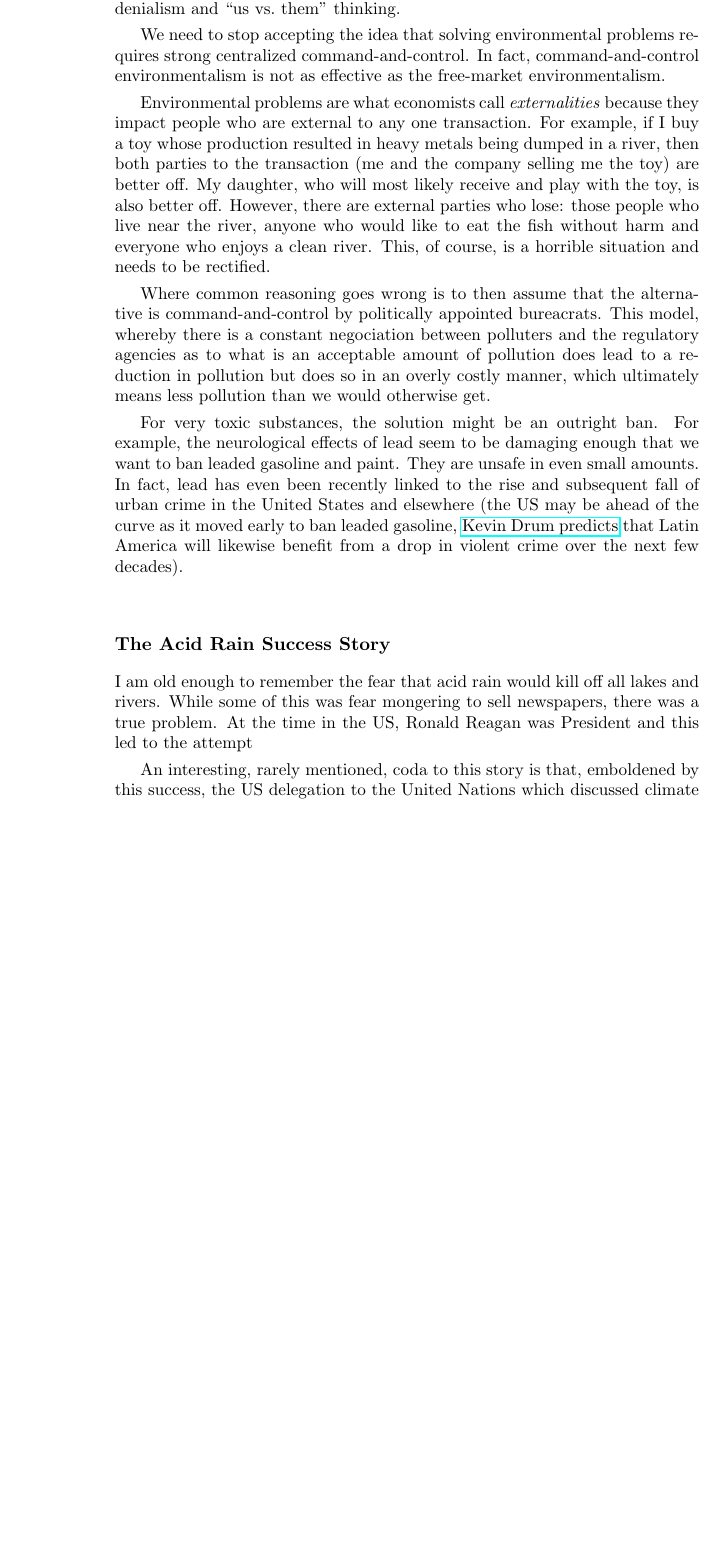
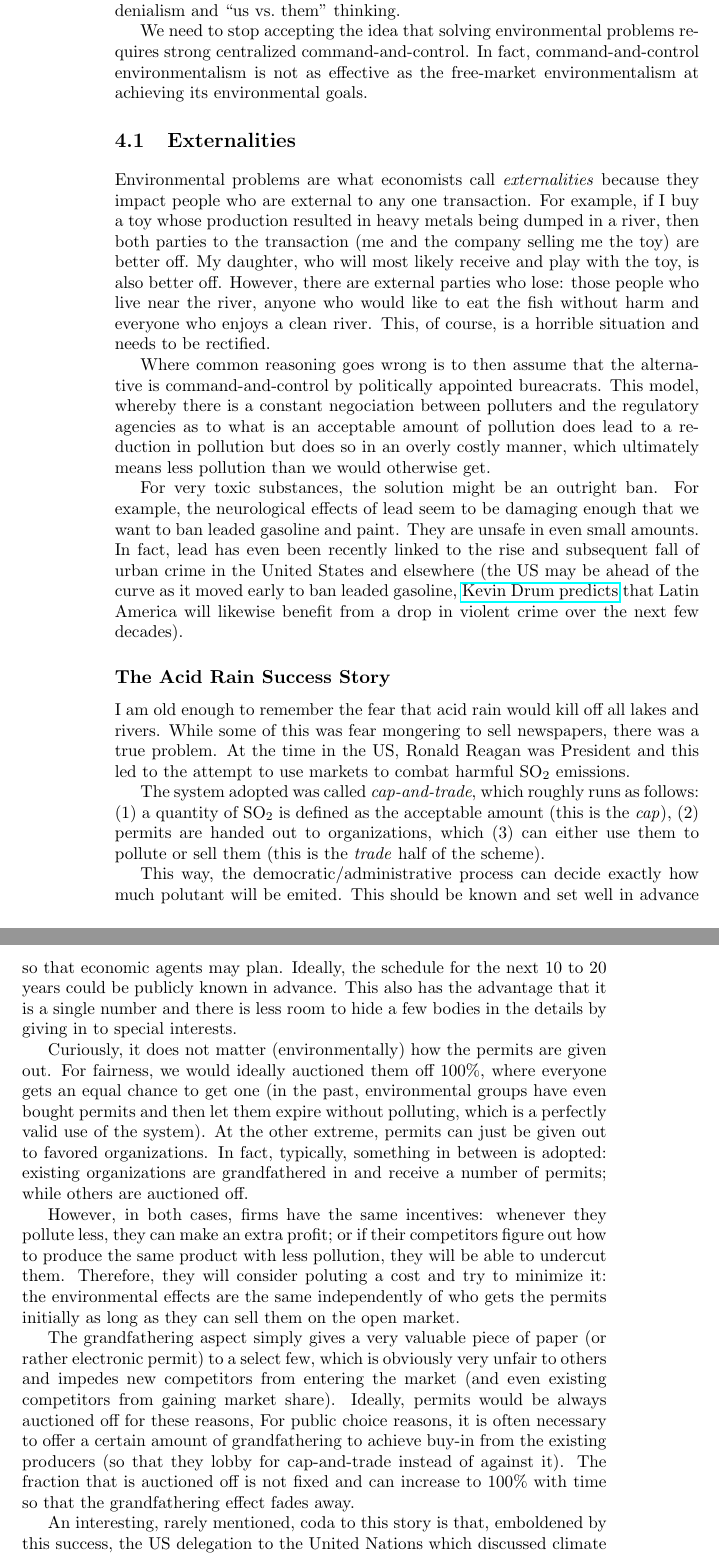
Before and after one commit to luispedro/libertarian-welfare, a LaTeX thesis (book/libertarian-welfare.tex, which reads book/environment.tex): part of page 10 of 18 before the commit and two parts of pages 10 and 11 of 19 after it, the two joined at a grey line, cut so that both start at the same text, the shorter picture padded with empty space. Compiled offline with pdfLaTeX.

Commit message:
ENH Explain cap-and-trade

```diff
--- a/book/environment.tex
+++ b/book/environment.tex
@@ -18,7 +18,10 @@ most absurd global warming denialism and ``us vs.\ them'' thinking.
 
 We need to stop accepting the idea that solving environmental problems requires
 strong centralized command-and-control. In fact, command-and-control
-environmentalism is not as effective as the free-market environmentalism.
+environmentalism is not as effective as the free-market environmentalism at
+achieving its environmental goals.
+
+\section{Externalities}
 
 Environmental problems are what economists call \emph{externalities} because
 they impact people who are external to any one transaction. For example, if I
@@ -55,7 +58,46 @@ crime over the next few decades).
 I am old enough to remember the fear that acid rain would kill off all lakes
 and rivers. While some of this was fear mongering to sell newspapers, there was
 a true problem. At the time in the US, Ronald Reagan was President and this led
-to the attempt
+to the attempt to use markets to combat harmful SO${}_2$ emissions.
+
+The system adopted was called \emph{cap-and-trade}, which roughly runs as
+follows: (1) a quantity of SO${}_2$ is defined as the acceptable amount (this
+is the \emph{cap}), (2) permits are handed out to organizations, which (3) can
+either use them to pollute or sell them (this is the \emph{trade} half of the
+scheme).
+
+This way, the democratic/administrative process can decide exactly how much
+polutant will be emited. This should be known and set well in advance so that
+economic agents may plan. Ideally, the schedule for the next 10 to 20 years
+could be publicly known in advance. This also has the advantage that it is a
+single number and there is less room to hide a few bodies in the details by
+giving in to special interests.
+
+Curiously, it does not matter (environmentally) how the permits are given out.
+For fairness, we would ideally auctioned them off 100\%, where everyone gets an
+equal chance to get one (in the past, environmental groups have even bought
+permits and then let them expire without polluting, which is a perfectly valid
+use of the system). At the other extreme, permits can just be given out to
+favored organizations. In fact, typically, something in between is adopted:
+existing organizations are grandfathered in and receive a number of permits;
+while others are auctioned off.
+
+However, in both cases, firms have the same incentives: whenever they pollute
+less, they can make an extra profit; or if their competitors figure out how to
+produce the same product with less pollution, they will be able to undercut
+them. Therefore, they will consider poluting a cost and try to minimize it: the
+environmental effects are the same independently of who gets the permits
+initially as long as they can sell them on the open market.
+
+The grandfathering aspect simply gives a very valuable piece of paper (or
+rather electronic permit) to a select few, which is obviously very unfair to
+others and impedes new competitors from entering the market (and even existing
+competitors from gaining market share). Ideally, permits would be always
+auctioned off for these reasons, For public choice reasons, it is often
+necessary to offer a certain amount of grandfathering to achieve buy-in from
+the existing producers (so that they lobby for cap-and-trade instead of against
+it). The fraction that is auctioned off is not fixed and can increase to 100\%
+with time so that the grandfathering effect fades away.
 
 An interesting, rarely mentioned, coda to this story is that, emboldened by
 this success, the US delegation to the United Nations which discussed climate
```
Also changed, not shown: book/environment.tex (6 more changed lines).
